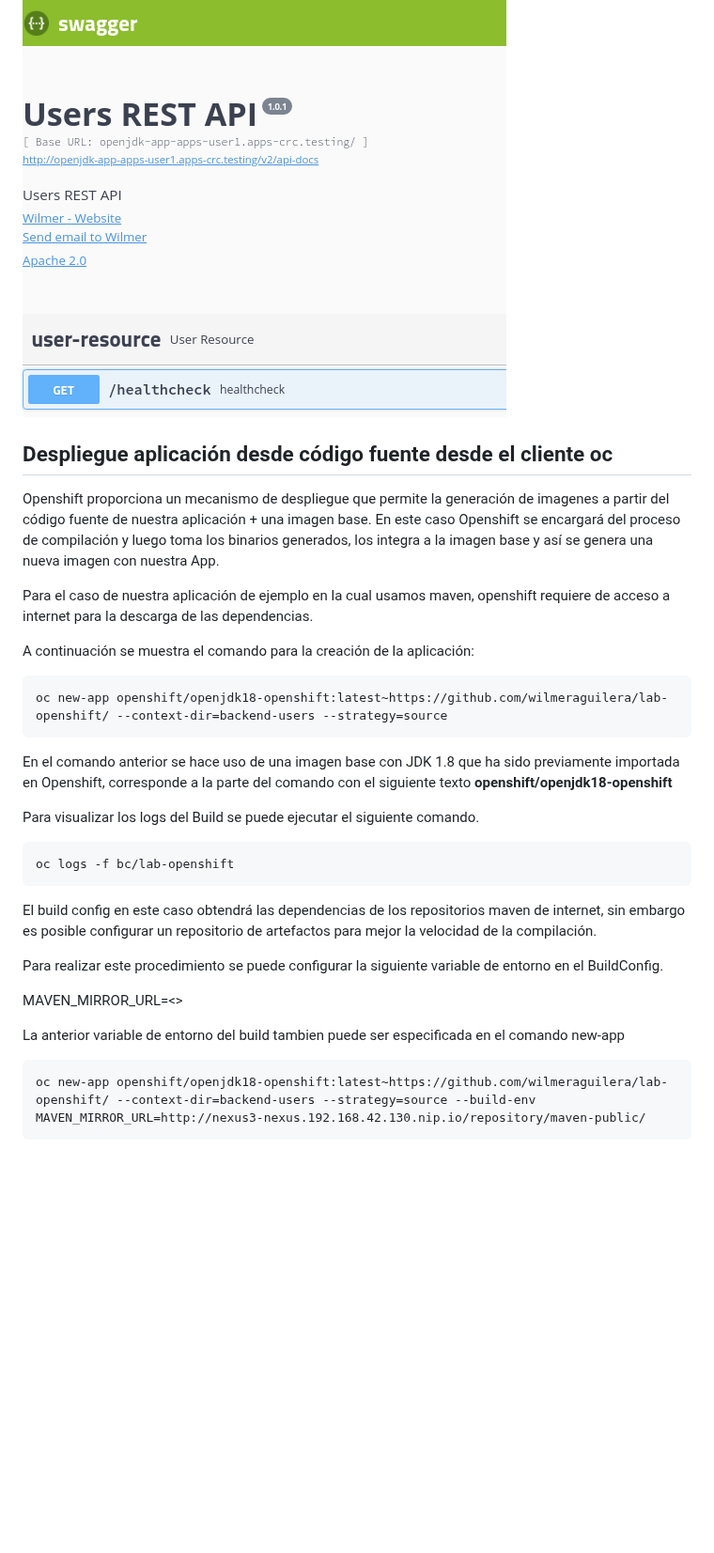
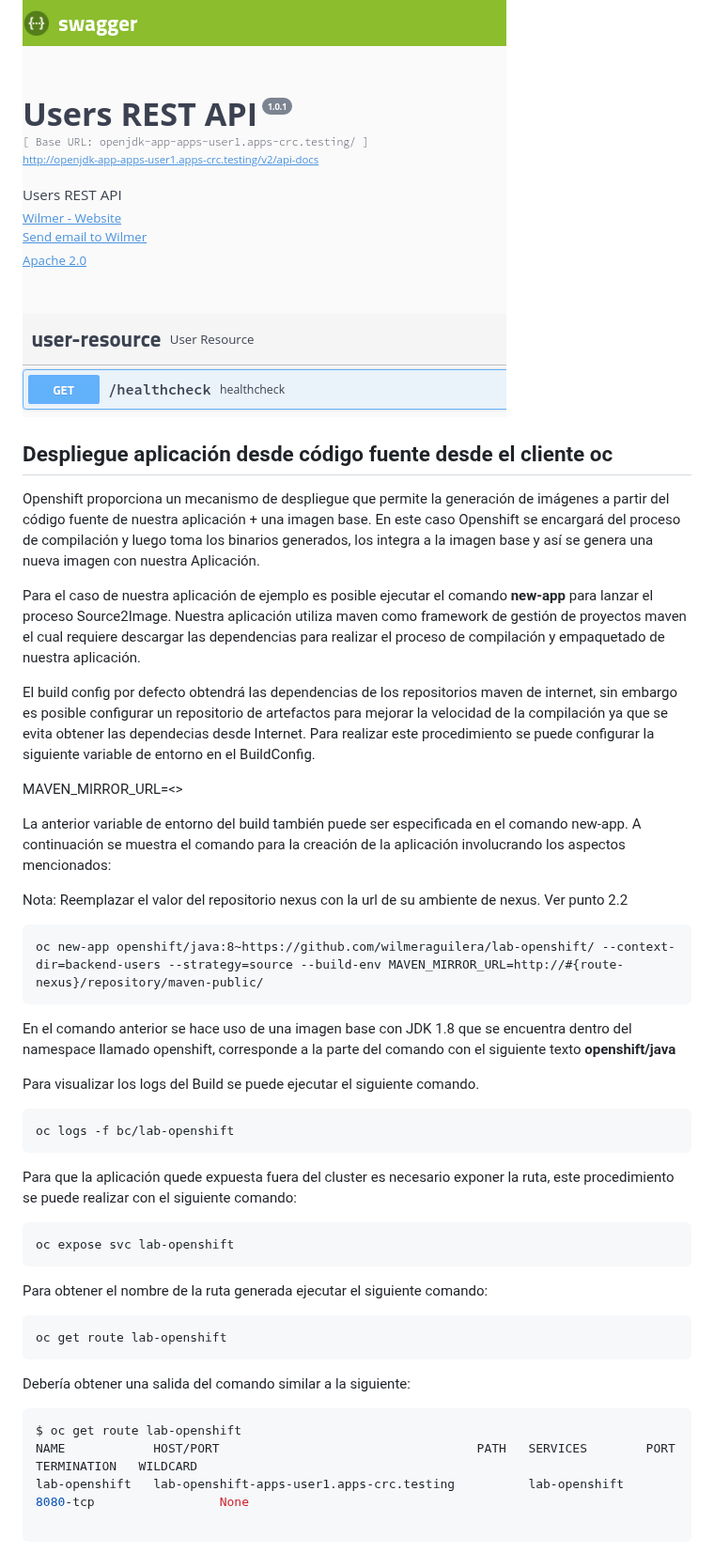
Before and after one commit to wilmeraguilera/lab-openshift, a Markdown page: labs/02.despliegue.md, the part around one of its changes. Shown at 94% size. Drawn GitHub-style; blank space fills up the shorter version.

Commit message:
Documentación Workshop

````diff
--- a/labs/02.despliegue.md
+++ b/labs/02.despliegue.md
@@ -107,26 +107,28 @@ Para el siguiente ejercicio vamos a desplegar un APi Rest construido en Spring F
 
 
 
-
-
-
-
-
-
 ## Despliegue aplicación desde código fuente desde el cliente oc
 
-Openshift proporciona un mecanismo de despliegue que permite la generación de imagenes a partir del código fuente de nuestra aplicación + una imagen base.
-En este caso Openshift se encargará del proceso de compilación y luego toma los binarios generados, los integra a la imagen base y así se genera una nueva imagen con nuestra App.
+Openshift proporciona un mecanismo de despliegue que permite la generación de imágenes a partir del código fuente de nuestra aplicación + una imagen base.
+En este caso Openshift se encargará del proceso de compilación y luego toma los binarios generados, los integra a la imagen base y así se genera una nueva imagen con nuestra Aplicación.
 
-Para el caso de nuestra aplicación de ejemplo en la cual usamos maven, openshift requiere de acceso a internet para la descarga de las dependencias.
+Para el caso de nuestra aplicación de ejemplo es posible ejecutar el comando __new-app__ para lanzar el proceso Source2Image. Nuestra aplicación utiliza maven como framework de gestión de proyectos maven el cual requiere descargar las dependencias para realizar el proceso de compilación y empaquetado de nuestra aplicación.
 
-A continuación se muestra el comando para la creación de la aplicación:
+El build config por defecto obtendrá las dependencias de los repositorios maven de internet, sin embargo es posible configurar un repositorio de artefactos para mejorar la velocidad de la compilación ya que se evita obtener las dependecias desde Internet.
+Para realizar este procedimiento se puede configurar la siguiente variable de entorno en el BuildConfig.
+
+MAVEN_MIRROR_URL=<<url repositorio de artefactos>>
+
+La anterior variable de entorno del build también puede ser especificada en el comando new-app.
+A continuación se muestra el comando para la creación de la aplicación involucrando los aspectos mencionados:
+
+Nota: Reemplazar el valor del repositorio nexus con la url de su ambiente de nexus. Ver punto 2.2
 
 ```
-oc new-app openshift/openjdk18-openshift:latest~https://github.com/wilmeraguilera/lab-openshift/ --context-dir=backend-users --strategy=source
+oc new-app openshift/java:8~https://github.com/wilmeraguilera/lab-openshift/ --context-dir=backend-users --strategy=source --build-env MAVEN_MIRROR_URL=http://#{route-nexus}/repository/maven-public/
 ```
 
-En el comando anterior se hace uso de una imagen base con JDK 1.8 que ha sido previamente importada en Openshift, corresponde a la parte del comando con el siguiente texto  __openshift/openjdk18-openshift__
+En el comando anterior se hace uso de una imagen base con JDK 1.8 que se encuentra dentro del namespace llamado openshift, corresponde a la parte del comando con el siguiente texto  __openshift/java__
 
 Para visualizar los logs del Build se puede ejecutar el siguiente comando.
 
@@ -134,15 +136,23 @@ Para visualizar los logs del Build se puede ejecutar el siguiente comando.
 oc logs -f bc/lab-openshift
 ```
 
-El build config en este caso obtendrá las dependencias de los repositorios maven de internet, sin embargo es posible configurar un repositorio de artefactos para mejor la velocidad de la compilación.
-
-Para realizar este procedimiento se puede configurar la siguiente variable de entorno en el BuildConfig.
-
-MAVEN_MIRROR_URL=<<url repositorio de artefactos>>
-
-La anterior variable de entorno del build tambien puede ser especificada en el comando new-app
+Para que la aplicación quede expuesta fuera del cluster es necesario exponer la ruta, este procedimiento se puede realizar con el siguiente comando:
 
 ```
-oc new-app openshift/openjdk18-openshift:latest~https://github.com/wilmeraguilera/lab-openshift/ --context-dir=backend-users --strategy=source --build-env MAVEN_MIRROR_URL=http://nexus3-nexus.192.168.42.130.nip.io/repository/maven-public/
+oc expose svc lab-openshift
 ```
 
+Para obtener el nombre de la ruta generada ejecutar el siguiente comando:
+
+```
+oc get route lab-openshift
+```
+
+Debería obtener una salida del comando similar a la siguiente:
+```shell script
+$ oc get route lab-openshift
+NAME            HOST/PORT                                   PATH   SERVICES        PORT       TERMINATION   WILDCARD
+lab-openshift   lab-openshift-apps-user1.apps-crc.testing          lab-openshift   8080-tcp                 None
+
+```
+
````
Also changed, not shown: other parts of labs/02.despliegue.md (+11 -0 lines), labs/img/oc-new-app-swagger.png (added).
